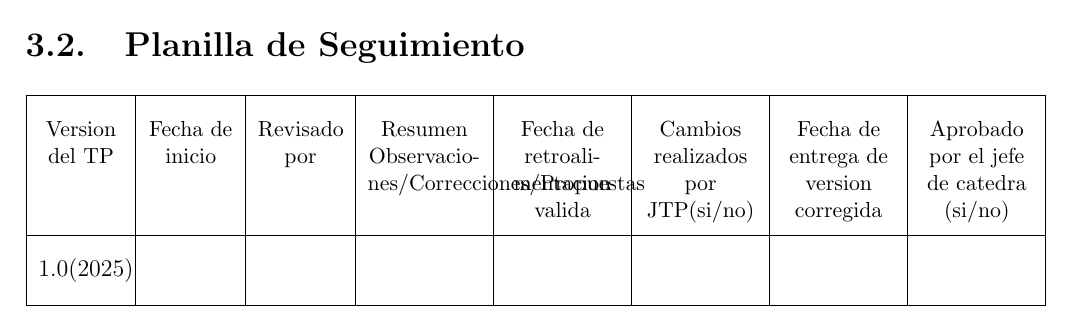
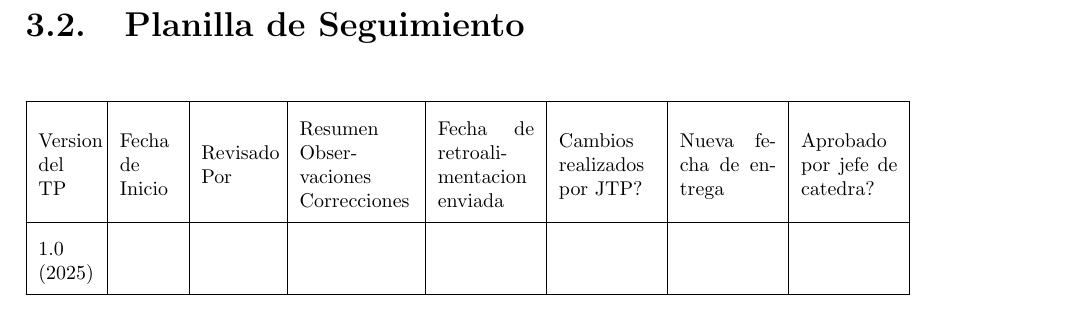
Before and after one commit to fpp3/DispositivosElectronicos, a LaTeX document (tp1/tp1.tex): part of page 11 of 11, cut so that both start at the same text. Compiled offline with pdfLaTeX.

Commit message:
TP1: Correct tables

```diff
--- a/tp1/tp1.tex
+++ b/tp1/tp1.tex
@@ -385,18 +385,15 @@
       \section{Planilla de Seguimiento}
-      \centering
-      \begin{tabular}{|>{\centering\arraybackslash}p{1.5cm}|>{\centering\arraybackslash}p{1.5cm}|>{\centering\arraybackslash}p{1.5cm}|>{\centering\arraybackslash}p{2cm}|>{\centering\arraybackslash}p{2cm}|>{\centering\arraybackslash}p{2cm}|>{\centering\arraybackslash}p{2cm}|>{\centering\arraybackslash}p{2cm}|}
-      \hline
-
-      \small{{Version del TP} &
-      \small{Fecha  de inicio} &
-      \small{Revisado por} &
-      \small{Resumen Observaciones/Correcciones/Propuestas} & \small{Fecha de retroalimentacion valida} &
-      \small{Cambios realizados por JTP(si/no)} &
-      \small{Fecha de entrega de version corregida} &  \small{Aprobado por el jefe de catedra (si/no)}\\
-
-      \hline
-      1.0(2025) &  &  &  &  &  &  & \\
-      \hline
-
-      \end{tabular}
+      \begin{figure}[!h]
+        \begin{footnotesize}
+          \begin{tabular}{|m{1cm}|m{1cm}|m{1.3cm}|m{2cm}|m{1.7cm}|m{1.7cm}|m{1.7cm}|m{1.7cm}|m{1.7cm}|}
+            \hline
+            Version del TP & Fecha de Inicio & Revisado Por & Resumen Observaciones Correcciones &
+            Fecha de retroalimentacion enviada & Cambios realizados por JTP? & Nueva fecha de entrega &
+            Aprobado por jefe de catedra?\\
+            \hline
+            1.0 (2025) & & & & & & &\\
+            \hline
+          \end{tabular}
+        \end{footnotesize}
+      \end{figure}
 \end{document}
```
Also changed, not shown: tp1/tp1.tex (32 more changed lines).
